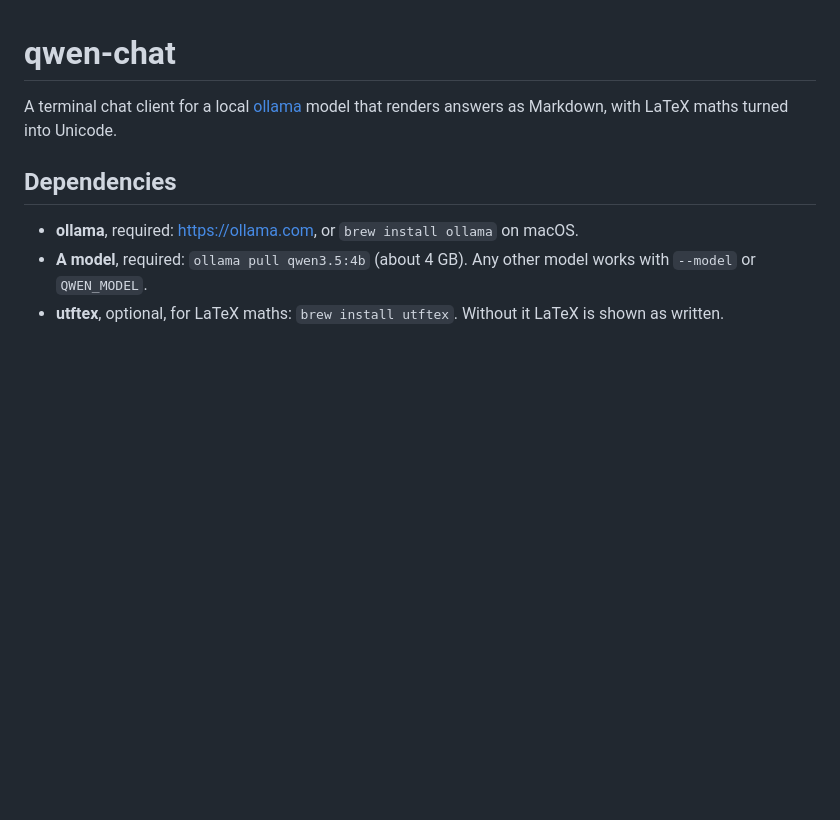
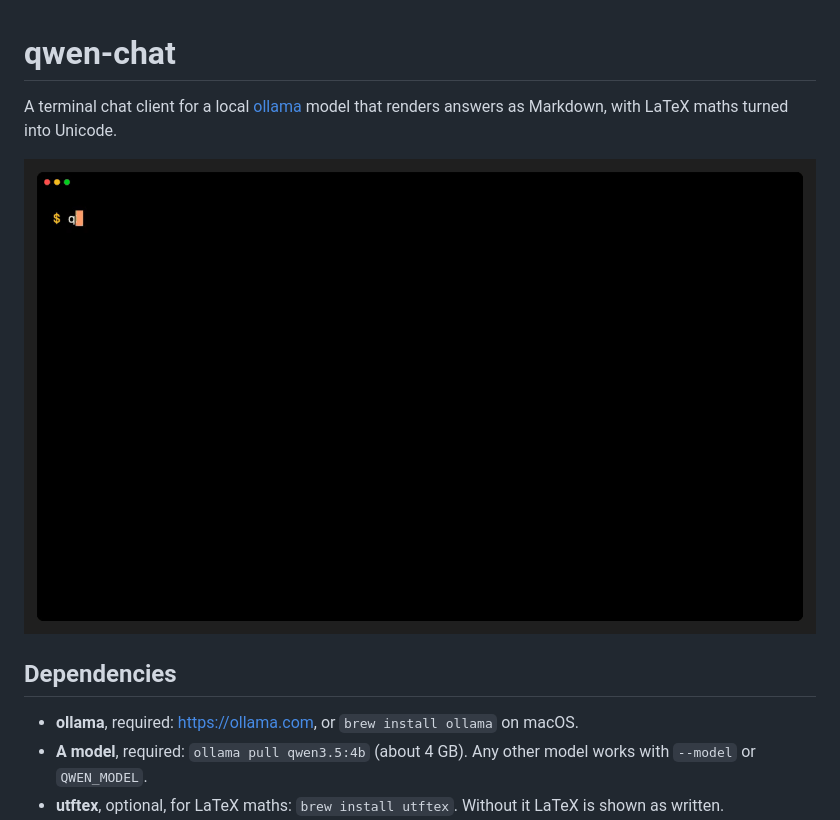
Before and after one commit to thomaspmurphy/qwen-chat, a Markdown page: README.md, the part around the change. Drawn GitHub-style; pictures changed too: demo.gif (added); blank space fills up the shorter version.

Commit message:
Add demo GIF to the README

```diff
--- a/README.md
+++ b/README.md
@@ -1,6 +1,8 @@
 # qwen-chat
 
 A terminal chat client for a local [ollama](https://ollama.com) model that renders answers as Markdown, with LaTeX maths turned into Unicode.
+
+![qwen-chat answering two questions, with a maths block and a highlighted code block](demo.gif)
 
 ## Dependencies
 
```
